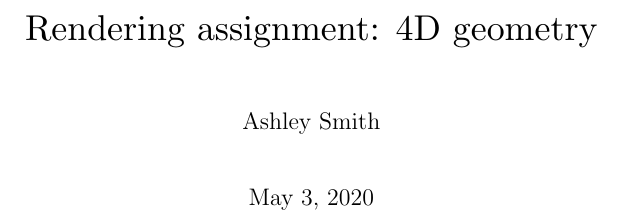
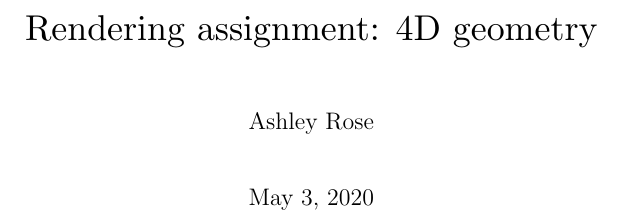
Before and after one commit to Ashe/4D-Geometry-Viewer, a LaTeX document (docs/report.tex): part of page 1 of 20, cut so that both start at the same text. Compiled offline with pdfLaTeX.

Commit message:
Update README.md

```diff
--- a/docs/report.tex
+++ b/docs/report.tex
@@ -42,7 +42,7 @@
 \begin{document}
 
 \title{\titlefont Rendering assignment: 4D geometry}
-\author{Ashley Smith}
+\author{Ashley Rose}
 \date{\today}
 \maketitle
 \thispagestyle{empty}
```
Also changed, not shown: LICENSE.md, README.md.
